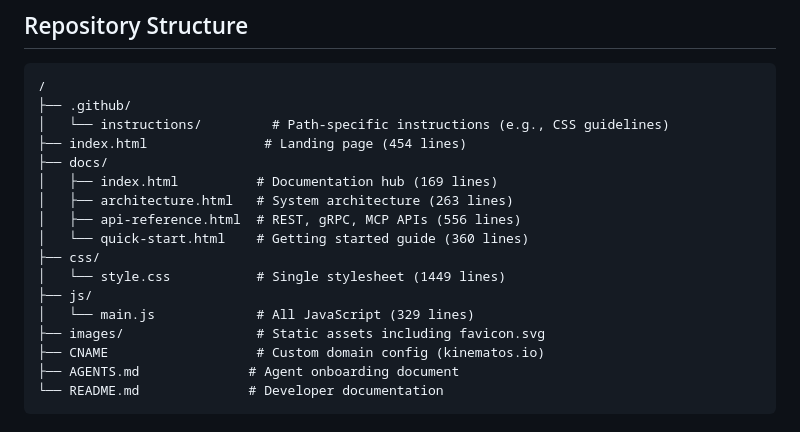
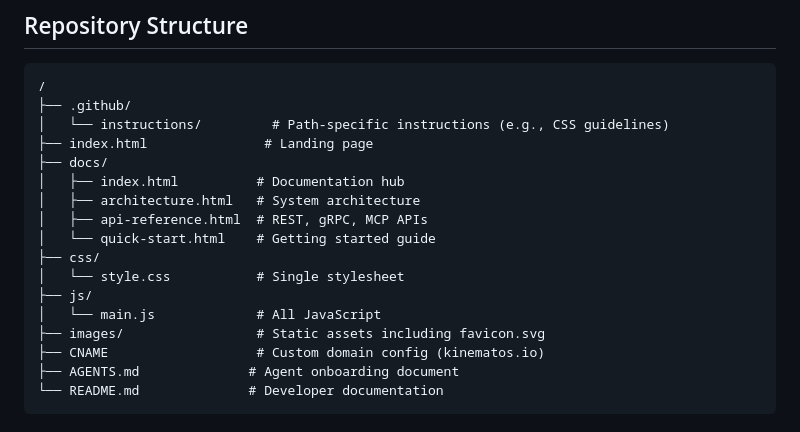
Before and after one commit to KinematosRT/qinematos.github.io, a Markdown page: .github/copilot-instructions.md, the part around the change. Drawn GitHub-style.

Commit message:
Update .github/copilot-instructions.md
Co-authored-by: Copilot <175728472+Copilot@users.noreply.github.com>

```diff
--- a/.github/copilot-instructions.md
+++ b/.github/copilot-instructions.md
@@ -17,16 +17,16 @@ This is a **static website** for Qinematos (pronounced "kih-NEM-uh-tohs") - The
 /
 ├── .github/
 │   └── instructions/         # Path-specific instructions (e.g., CSS guidelines)
-├── index.html               # Landing page (454 lines)
+├── index.html               # Landing page
 ├── docs/
-│   ├── index.html          # Documentation hub (169 lines)
-│   ├── architecture.html   # System architecture (263 lines)
-│   ├── api-reference.html  # REST, gRPC, MCP APIs (556 lines)
-│   └── quick-start.html    # Getting started guide (360 lines)
+│   ├── index.html          # Documentation hub
+│   ├── architecture.html   # System architecture
+│   ├── api-reference.html  # REST, gRPC, MCP APIs
+│   └── quick-start.html    # Getting started guide
 ├── css/
-│   └── style.css           # Single stylesheet (1449 lines)
+│   └── style.css           # Single stylesheet
 ├── js/
-│   └── main.js             # All JavaScript (329 lines)
+│   └── main.js             # All JavaScript
 ├── images/                 # Static assets including favicon.svg
 ├── CNAME                   # Custom domain config (kinematos.io)
 ├── AGENTS.md              # Agent onboarding document
```
